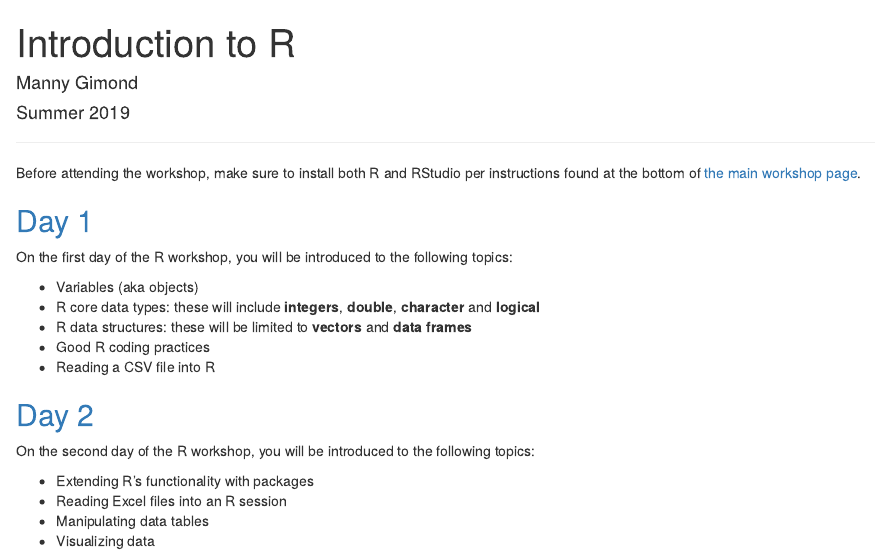
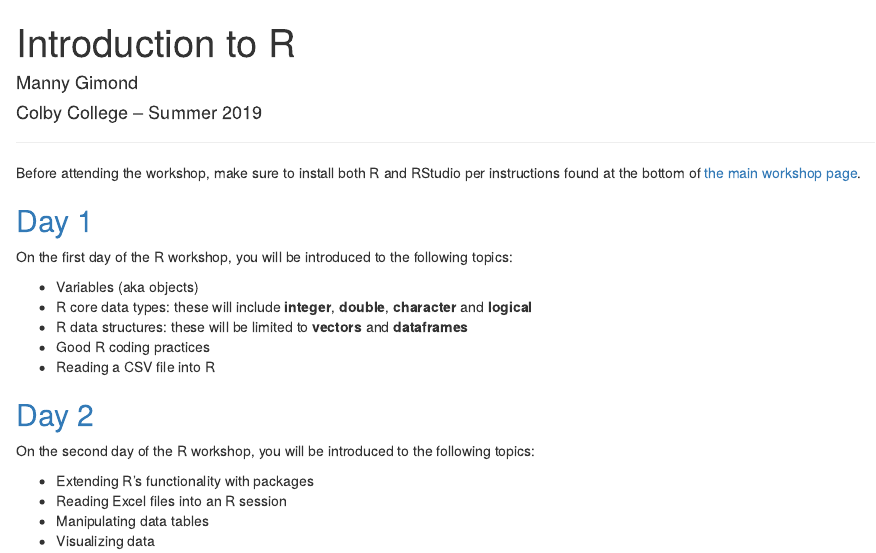
Before and after one commit to mgimond/Colby-summer-R-workshop-2019, an R Markdown document (index.Rmd): the page in a window 1100 px wide, from its top. The pictures show the output file index.html that the author committed with the source, opened offline.

Commit message:
minor edits

```diff
--- a/index.Rmd
+++ b/index.Rmd
@@ -1,7 +1,7 @@
 ---
 title: "Introduction to R"
 author: "Manny Gimond"
-date: "Summer 2019"
+date: "Colby College -- Summer 2019"
 output:
   html_document:
     toc: false
@@ -26,8 +26,8 @@ Before attending the workshop, make sure to install both R and RStudio per instr
 On the first day of the R workshop, you will be introduced to the following topics:
 
  * Variables (aka objects)
- * R core data types: these will include **integers**, **double**, **character** and **logical**
- * R data structures: these will be limited to **vectors** and **data frames**
+ * R core data types: these will include **integer**, **double**, **character** and **logical**
+ * R data structures: these will be limited to **vectors** and **dataframes**
  * Good R coding practices
  * Reading a CSV file into R
 
```
Also changed, not shown: index.html.
